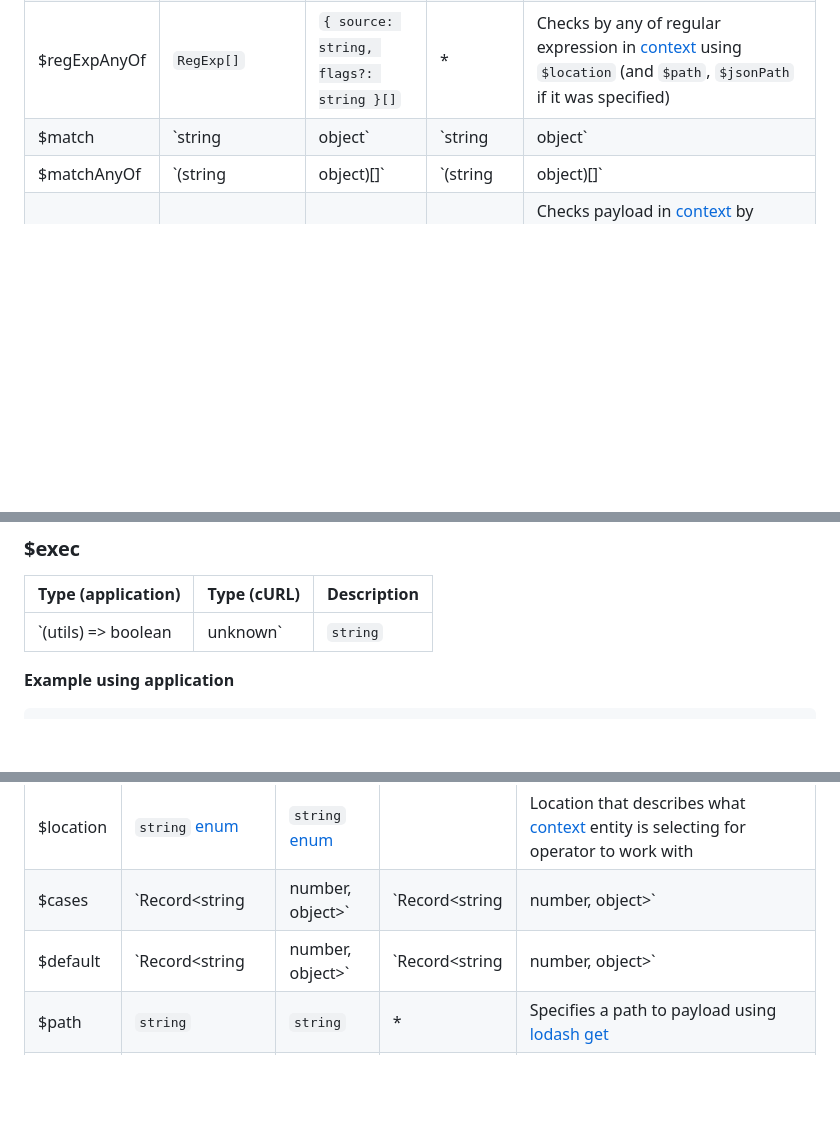
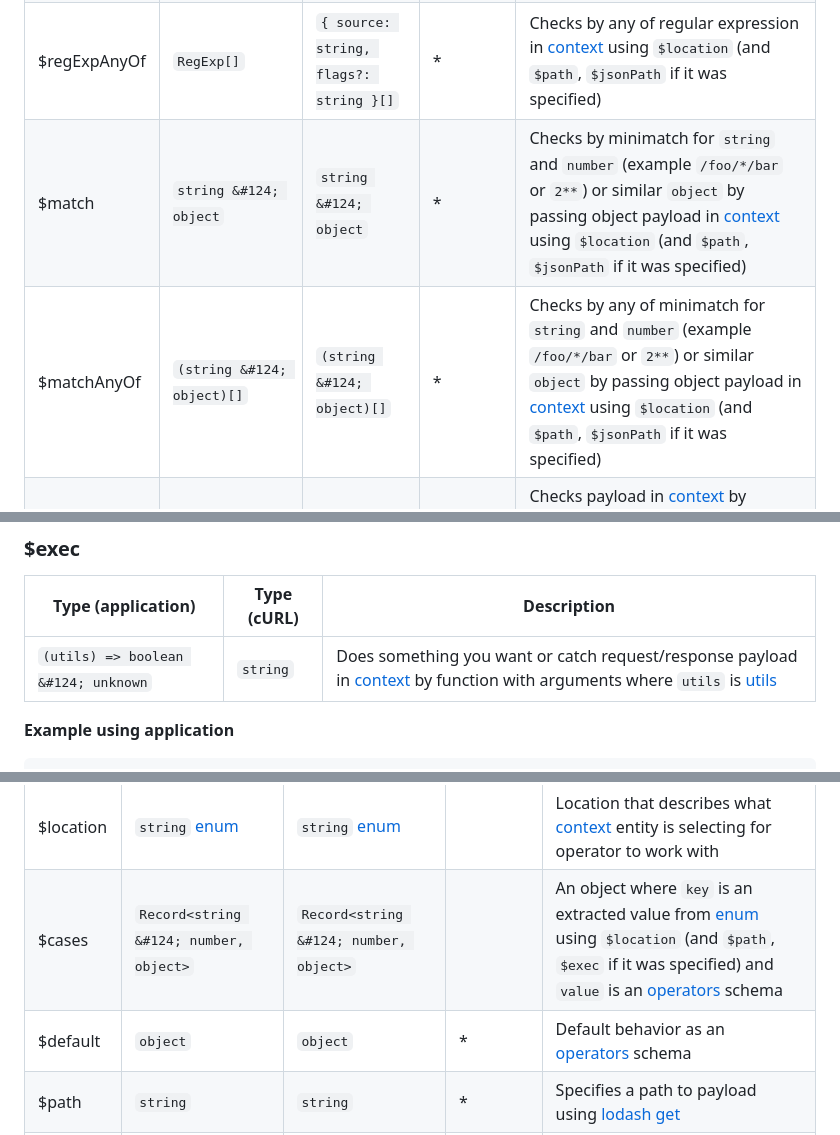
Before and after one commit to n1k1t/mock-server, a Markdown page: README.md, 3 parts joined by grey strips. Rendered like a GitHub page; blank space fills up the shorter version.

Commit message:
docs: fix vertical line in tables

```diff
--- a/README.md
+++ b/README.md
@@ -220,8 +220,8 @@ await server.client.createExpectation({
 | $valueAnyOf | `any[]` | `any[]` | * | Checks by any of value equality in [context](#context) using `$location` (and `$path`, `$jsonPath` if it was specified) |
 | $regExp | `RegExp` | `{ source: string, flags?: string }` | * | Checks by regular expression in context using `$location` (and `$path`, `$jsonPath` if it was specified) |
 | $regExpAnyOf | `RegExp[]` | `{ source: string, flags?: string }[]` | * | Checks by any of regular expression in [context](#context) using `$location` (and `$path`, `$jsonPath` if it was specified) |
-| $match | `string | object` | `string | object` | * | Checks by minimatch for `string` and `number` (example `/foo/*/bar` or `2**`) or similar `object` by passing object payload in [context](#context) using `$location` (and `$path`, `$jsonPath` if it was specified) |
-| $matchAnyOf | `(string | object)[]` | `(string | object)[]` | * | Checks by any of minimatch for `string` and `number` (example `/foo/*/bar` or `2**`) or similar `object` by passing object payload in [context](#context) using `$location` (and `$path`, `$jsonPath` if it was specified) |
+| $match | `string &#124; object` | `string &#124; object` | * | Checks by minimatch for `string` and `number` (example `/foo/*/bar` or `2**`) or similar `object` by passing object payload in [context](#context) using `$location` (and `$path`, `$jsonPath` if it was specified) |
+| $matchAnyOf | `(string &#124; object)[]` | `(string &#124; object)[]` | * | Checks by any of minimatch for `string` and `number` (example `/foo/*/bar` or `2**`) or similar `object` by passing object payload in [context](#context) using `$location` (and `$path`, `$jsonPath` if it was specified) |
 | $exec | `(payload, utils) => boolean` | `string` | * | Checks payload in [context](#context) by function with arguments where `payload` is selected entity using `$location` (and `$path`, `$jsonPath` if it was specified) and `utils` is [utils](#utils) |
 
 **Example using application**
@@ -379,7 +379,7 @@ EOF
 
 | Type (application) | Type (cURL) | Description |
 |--|--|--|
-| `(utils) => boolean | unknown` | `string` | Does something you want or catch request/response payload in [context](#context) by function with arguments where `utils` is [utils](#utils) |
+| `(utils) => boolean &#124; unknown` | `string` | Does something you want or catch request/response payload in [context](#context) by function with arguments where `utils` is [utils](#utils) |
 
 **Example using application**
 
@@ -565,8 +565,8 @@ EOF
 | Property | Type (application) | Type (cURL) | Optional | Description |
 |--|--|--|--|--|
 | $location | `string` [enum](#context) | `string` [enum](#context) | | Location that describes what [context](#context) entity is selecting for operator to work with |
-| $cases | `Record<string | number, object>` | `Record<string | number, object>` | | An object where `key` is an extracted value from [enum](#context) using `$location` (and `$path`, `$exec` if it was specified) and `value` is an [operators](#operators) schema |
-| $default | `Record<string | number, object>` | `Record<string | number, object>` | * | Default behavior as an [operators](#operators) schema |
+| $cases | `Record<string &#124; number, object>` | `Record<string &#124; number, object>` | | An object where `key` is an extracted value from [enum](#context) using `$location` (and `$path`, `$exec` if it was specified) and `value` is an [operators](#operators) schema |
+| $default | `object` | `object` | * | Default behavior as an [operators](#operators) schema |
 | $path | `string` | `string` | * | Specifies a path to payload using [lodash get](https://lodash.com/docs/4.17.15#get) |
 | $exec | `(payload, utils) => any` | `string` | * | Sets payload in [context](#context) by function with arguments where `payload` is selected entity using `$location` and `utils` is [utils](#utils) |
 
```
